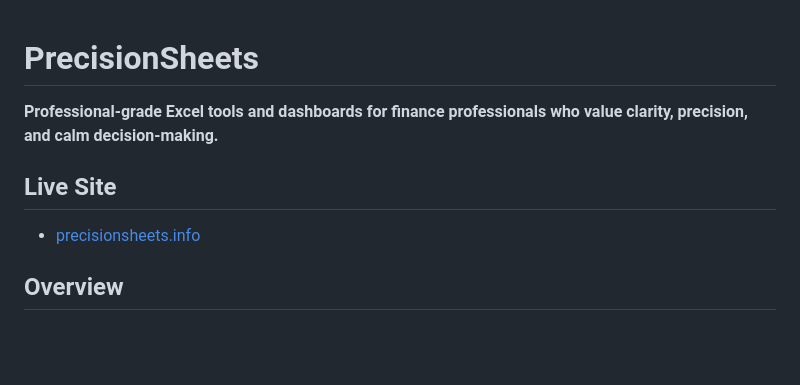
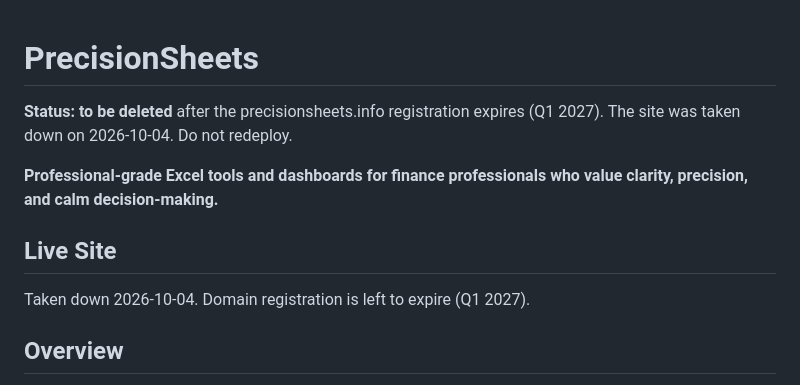
Before and after one commit to theprinceecho/precisionsheets, a Markdown page: README.md, the part around the change. Rendered like a GitHub page; blank space fills up the shorter version.

Commit message:
docs: site down; repo to be deleted after domain expiry Q1 2027

```diff
--- a/README.md
+++ b/README.md
@@ -1,10 +1,12 @@
 # PrecisionSheets
+
+**Status: to be deleted** after the precisionsheets.info registration expires (Q1 2027). The site was taken down on 2026-10-04. Do not redeploy.
 
 **Professional-grade Excel tools and dashboards for finance professionals who value clarity, precision, and calm decision-making.**
 
 ## Live Site
 
-- [precisionsheets.info](https://precisionsheets.info)
+Taken down 2026-10-04. Domain registration is left to expire (Q1 2027).
 
 ## Overview
 
```
